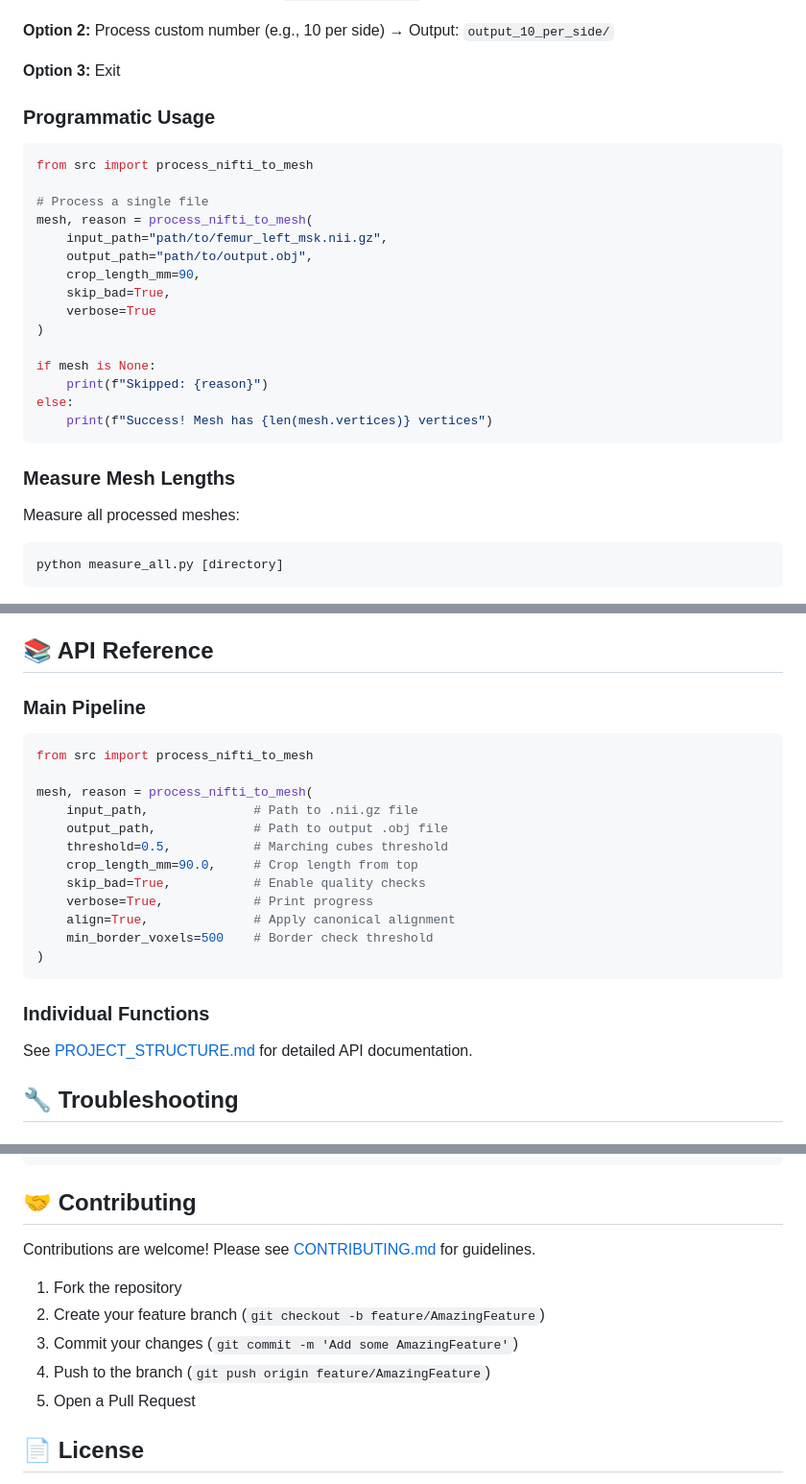
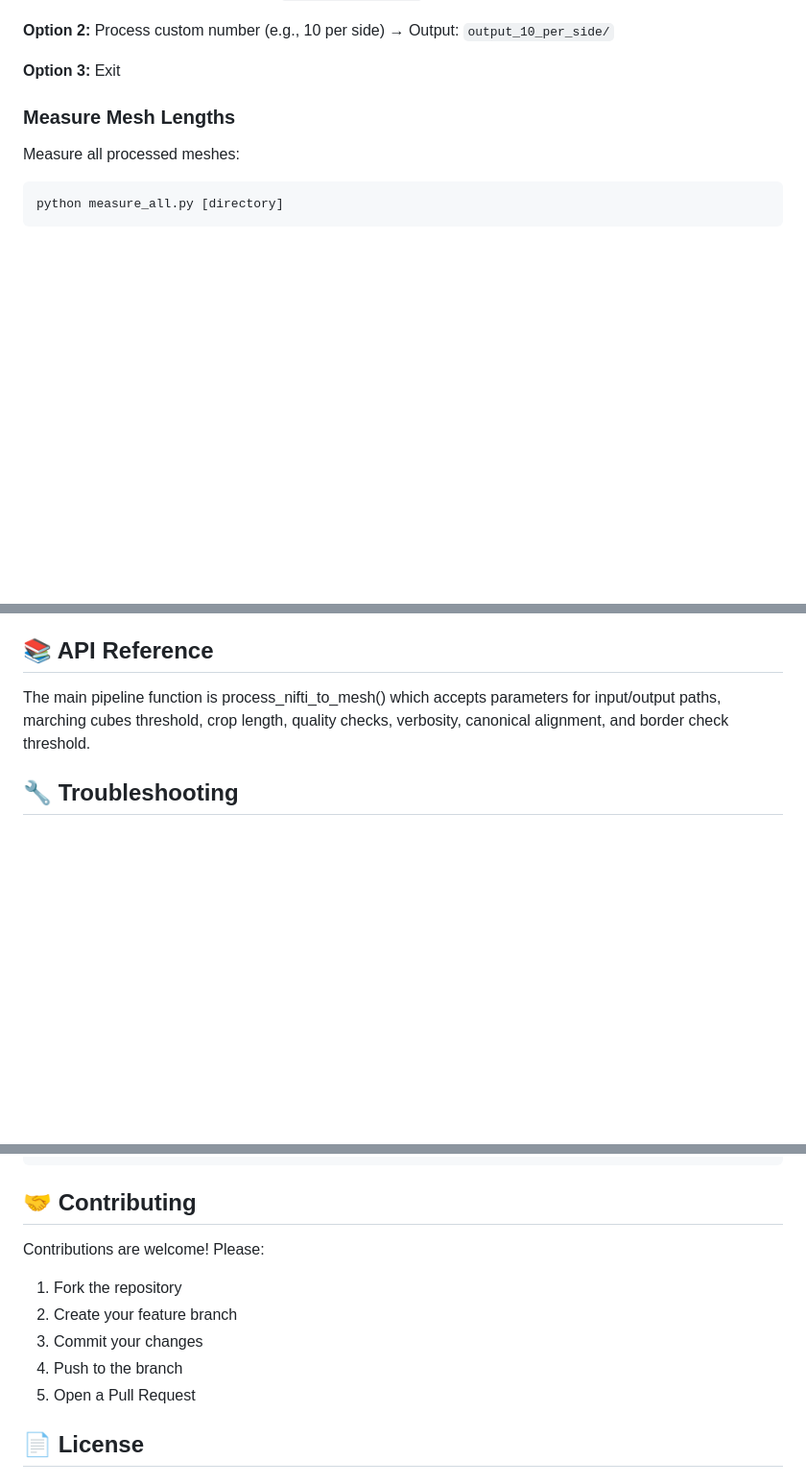
Before and after one commit to Jeevan-Neupane/totalseg-femur-ssm, a Markdown page: README.md, 3 parts joined by grey strips. Shown at 96% size. Drawn GitHub-style; blank space fills up the shorter version.

````diff
--- a/README.md
+++ b/README.md
@@ -122,25 +122,7 @@ python main.py
 
 **Option 3:** Exit
 
-### Programmatic Usage
 
-```python
-from src import process_nifti_to_mesh
-
-# Process a single file
-mesh, reason = process_nifti_to_mesh(
-    input_path="path/to/femur_left_msk.nii.gz",
-    output_path="path/to/output.obj",
-    crop_length_mm=90,
-    skip_bad=True,
-    verbose=True
-)
-
-if mesh is None:
-    print(f"Skipped: {reason}")
-else:
-    print(f"Success! Mesh has {len(mesh.vertices)} vertices")
-```
 
 ### Measure Mesh Lengths
 
@@ -345,26 +284,7 @@ Combined log of all files (success + skipped + failed)
 
 ## 📚 API Reference
 
-### Main Pipeline
-
-```python
-from src import process_nifti_to_mesh
-
-mesh, reason = process_nifti_to_mesh(
-    input_path,              # Path to .nii.gz file
-    output_path,             # Path to output .obj file
-    threshold=0.5,           # Marching cubes threshold
-    crop_length_mm=90.0,     # Crop length from top
-    skip_bad=True,           # Enable quality checks
-    verbose=True,            # Print progress
-    align=True,              # Apply canonical alignment
-    min_border_voxels=500    # Border check threshold
-)
-```
-
-### Individual Functions
-
-See [PROJECT_STRUCTURE.md](PROJECT_STRUCTURE.md) for detailed API documentation.
+The main pipeline function is process_nifti_to_mesh() which accepts parameters for input/output paths, marching cubes threshold, crop length, quality checks, verbosity, canonical alignment, and border check threshold.
 
 ## 🔧 Troubleshooting
 
@@ -396,12 +316,12 @@ pip install -e .
 
 ## 🤝 Contributing
 
-Contributions are welcome! Please see [CONTRIBUTING.md](CONTRIBUTING.md) for guidelines.
+Contributions are welcome! Please:
 
 1. Fork the repository
-2. Create your feature branch (`git checkout -b feature/AmazingFeature`)
-3. Commit your changes (`git commit -m 'Add some AmazingFeature'`)
-4. Push to the branch (`git push origin feature/AmazingFeature`)
+2. Create your feature branch
+3. Commit your changes
+4. Push to the branch
 5. Open a Pull Request
 
 ## 📄 License
````
Also changed, not shown: other parts of README.md (+2 -45 lines).
